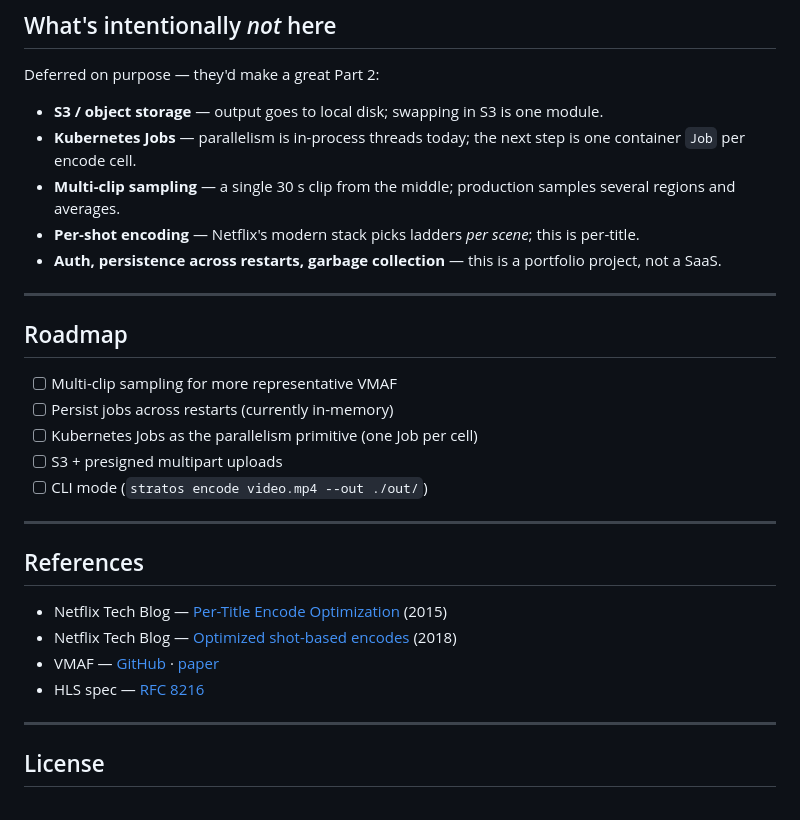
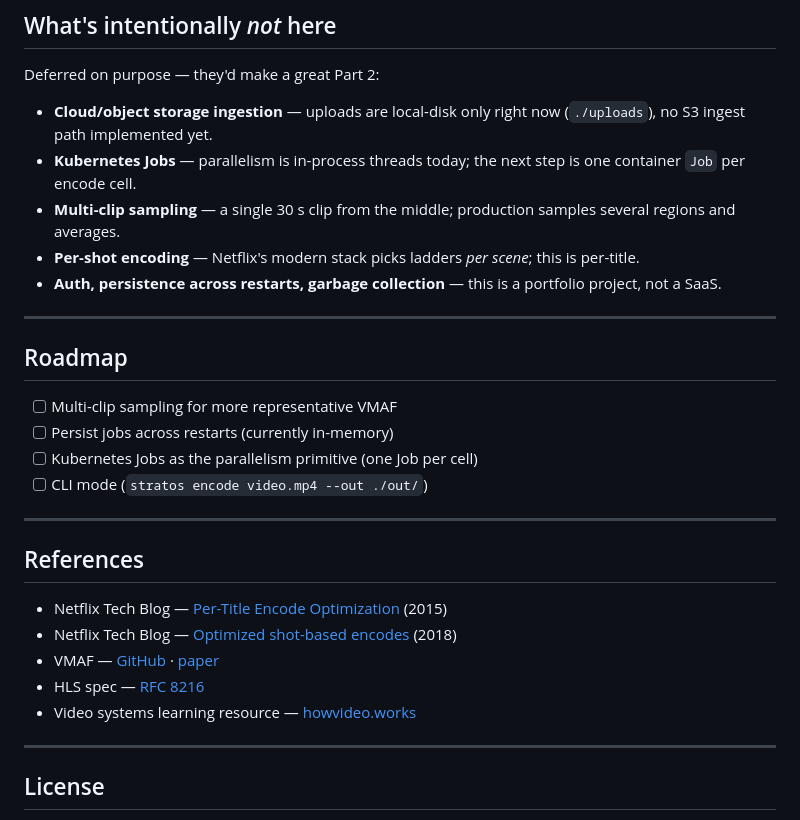
Before and after one commit to fkvivid/stratos, a Markdown page: README.md, the part around the change. Drawn GitHub-style.

```diff
--- a/README.md
+++ b/README.md
@@ -218,7 +218,7 @@ content: easy/animated titles save the most, grainy/complex titles save least.
 
 Deferred on purpose — they'd make a great Part 2:
 
-- **S3 / object storage** — output goes to local disk; swapping in S3 is one module.
+- **Cloud/object storage ingestion** — uploads are local-disk only right now (`./uploads`), no S3 ingest path implemented yet.
 - **Kubernetes Jobs** — parallelism is in-process threads today; the next step is one
   container `Job` per encode cell.
 - **Multi-clip sampling** — a single 30 s clip from the middle; production samples several
@@ -234,7 +234,6 @@ Deferred on purpose — they'd make a great Part 2:
 - [ ] Multi-clip sampling for more representative VMAF
 - [ ] Persist jobs across restarts (currently in-memory)
 - [ ] Kubernetes Jobs as the parallelism primitive (one Job per cell)
-- [ ] S3 + presigned multipart uploads
 - [ ] CLI mode (`stratos encode video.mp4 --out ./out/`)
 
 ---
@@ -245,6 +244,7 @@ Deferred on purpose — they'd make a great Part 2:
 - Netflix Tech Blog — [Optimized shot-based encodes](https://netflixtechblog.com/optimized-shot-based-encodes-now-streaming-4b9464204830) (2018)
 - VMAF — [GitHub](https://github.com/Netflix/vmaf) · [paper](https://arxiv.org/abs/1907.07999)
 - HLS spec — [RFC 8216](https://datatracker.ietf.org/doc/html/rfc8216)
+- Video systems learning resource — [howvideo.works](https://howvideo.works/)
 
 ---
 
```
